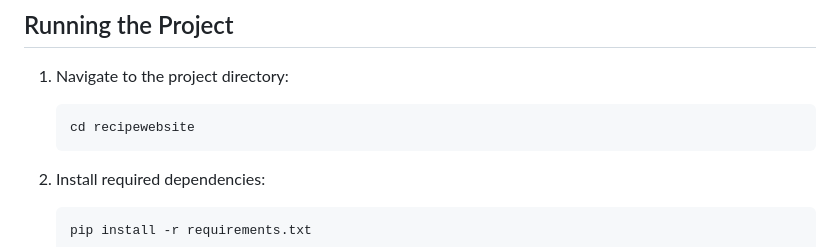
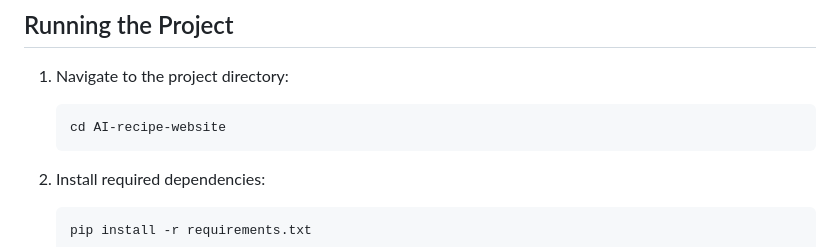
Before and after one commit to ama-zia/AI-recipe-website, a Markdown page: README.md, the part around the change. GitHub-like rendering.

````diff
--- a/README.md
+++ b/README.md
@@ -117,7 +117,7 @@ The frontend is composed of HTML, CSS, and JavaScript.
 1. Navigate to the project directory:
 
    ```bash
-   cd recipewebsite
+   cd AI-recipe-website
    ```
 2. Install required dependencies:
 
````
